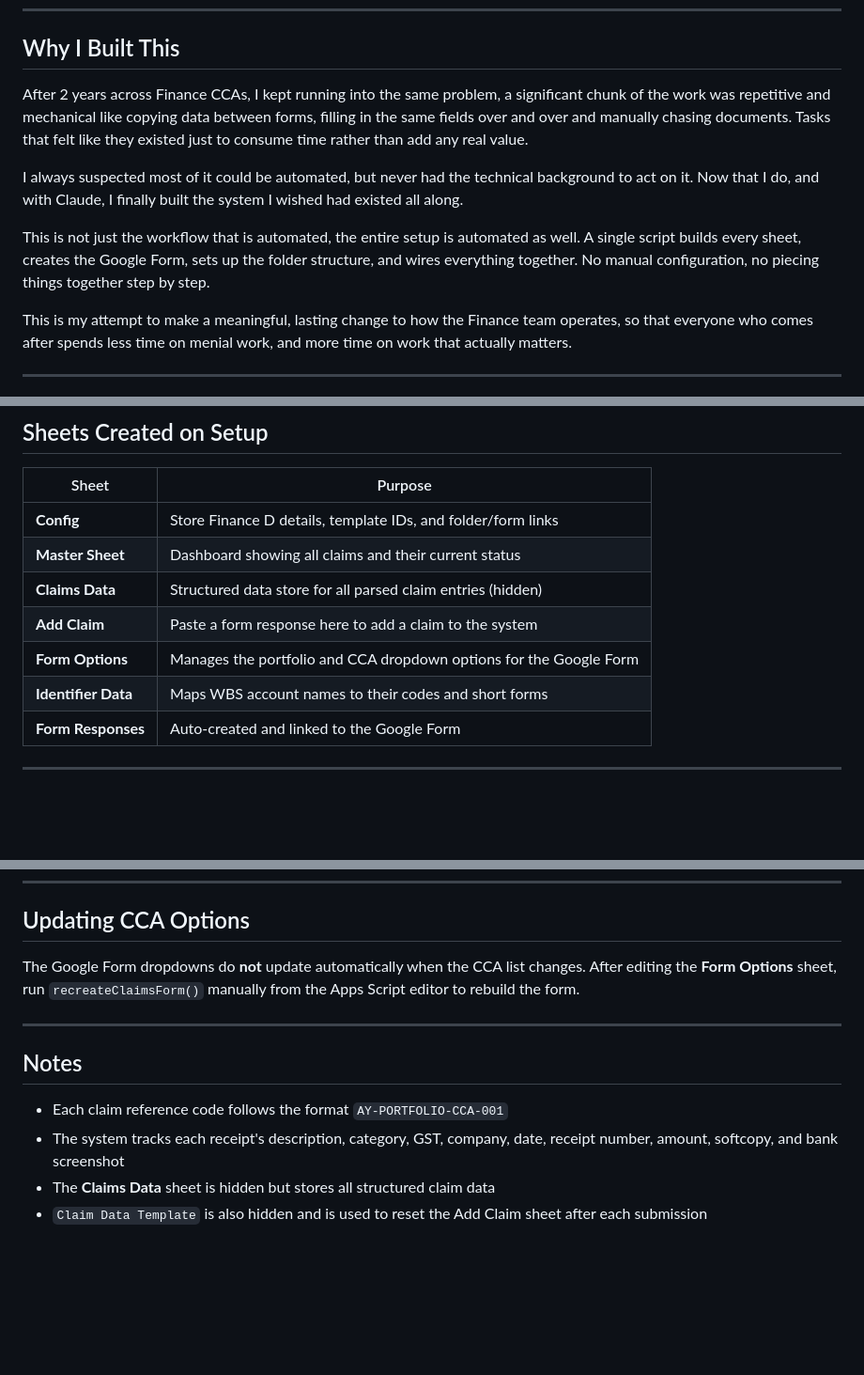
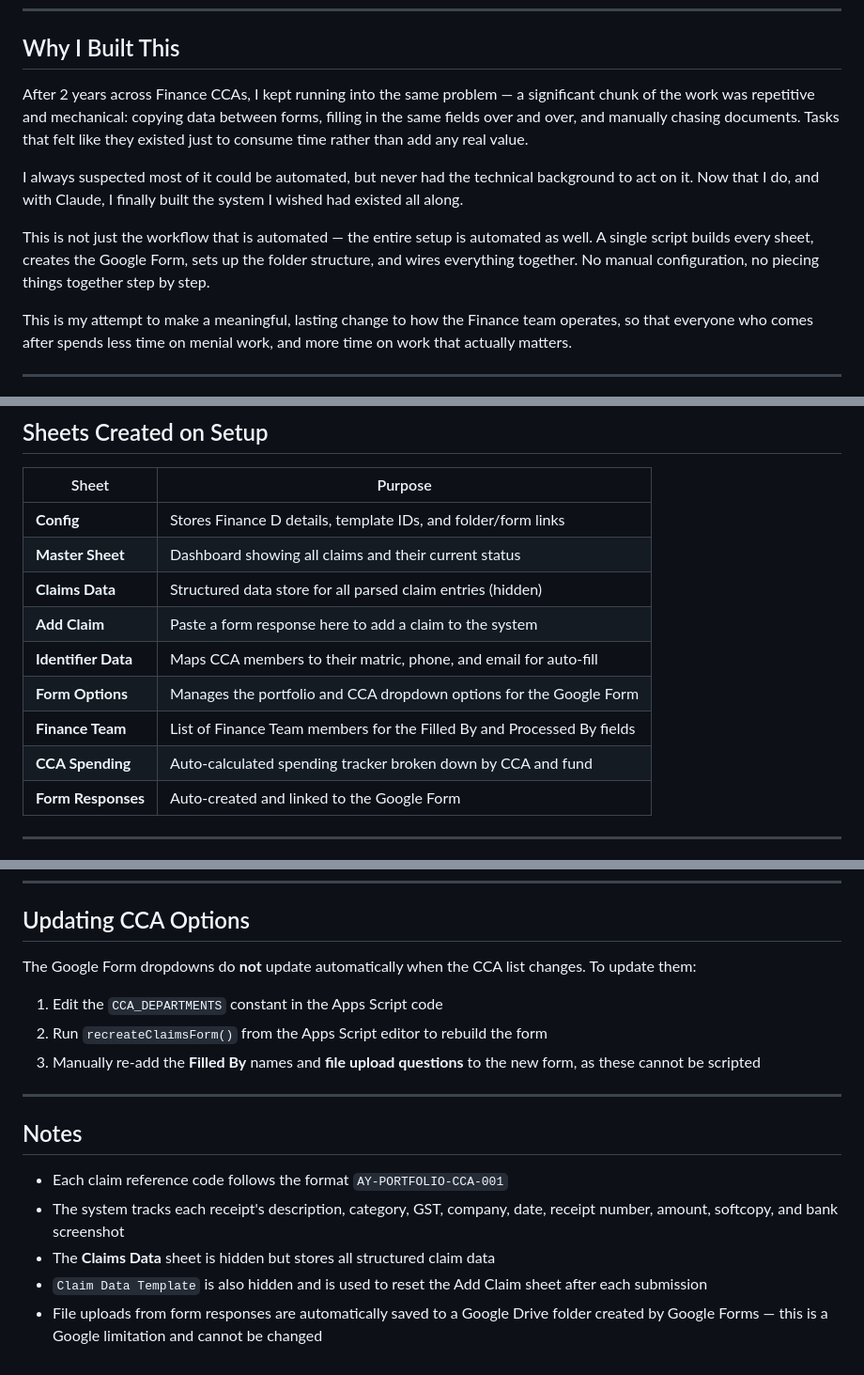
Before and after one commit to ry-koh/Automated-Finance-Claims-Management-System, a Markdown page: README.md, 3 parts joined by grey strips. Shown at 94% size. GitHub-like rendering; blank space fills up the shorter version.

```diff
--- a/README.md
+++ b/README.md
@@ -6,11 +6,11 @@ A Google Apps Script that automates the end-to-end claims workflow for a hall re
 
 ## Why I Built This
 
-After 2 years across Finance CCAs, I kept running into the same problem, a significant chunk of the work was repetitive and mechanical like copying data between forms, filling in the same fields over and over and manually chasing documents. Tasks that felt like they existed just to consume time rather than add any real value.
+After 2 years across Finance CCAs, I kept running into the same problem — a significant chunk of the work was repetitive and mechanical: copying data between forms, filling in the same fields over and over, and manually chasing documents. Tasks that felt like they existed just to consume time rather than add any real value.
 
 I always suspected most of it could be automated, but never had the technical background to act on it. Now that I do, and with Claude, I finally built the system I wished had existed all along.
 
-This is not just the workflow that is automated, the entire setup is automated as well. A single script builds every sheet, creates the Google Form, sets up the folder structure, and wires everything together. No manual configuration, no piecing things together step by step.
+This is not just the workflow that is automated — the entire setup is automated as well. A single script builds every sheet, creates the Google Form, sets up the folder structure, and wires everything together. No manual configuration, no piecing things together step by step.
 
 This is my attempt to make a meaningful, lasting change to how the Finance team operates, so that everyone who comes after spends less time on menial work, and more time on work that actually matters.
 
@@ -32,12 +32,14 @@ When a CCA Treasurer submits a claim, the system handles everything automaticall
 
 | Sheet | Purpose |
 |---|---|
-| **Config** | Store Finance D details, template IDs, and folder/form links |
+| **Config** | Stores Finance D details, template IDs, and folder/form links |
 | **Master Sheet** | Dashboard showing all claims and their current status |
 | **Claims Data** | Structured data store for all parsed claim entries (hidden) |
 | **Add Claim** | Paste a form response here to add a claim to the system |
+| **Identifier Data** | Maps CCA members to their matric, phone, and email for auto-fill |
 | **Form Options** | Manages the portfolio and CCA dropdown options for the Google Form |
-| **Identifier Data** | Maps WBS account names to their codes and short forms |
+| **Finance Team** | List of Finance Team members for the Filled By and Processed By fields |
+| **CCA Spending** | Auto-calculated spending tracker broken down by CCA and fund |
 | **Form Responses** | Auto-created and linked to the Google Form |
 
 ---
@@ -91,7 +133,11 @@ Folder IDs and the Form URL are populated automatically during setup.
 
 ## Updating CCA Options
 
-The Google Form dropdowns do **not** update automatically when the CCA list changes. After editing the **Form Options** sheet, run `recreateClaimsForm()` manually from the Apps Script editor to rebuild the form.
+The Google Form dropdowns do **not** update automatically when the CCA list changes. To update them:
+
+1. Edit the `CCA_DEPARTMENTS` constant in the Apps Script code
+2. Run `recreateClaimsForm()` from the Apps Script editor to rebuild the form
+3. Manually re-add the **Filled By** names and **file upload questions** to the new form, as these cannot be scripted
 
 ---
 
@@ -101,3 +147,4 @@ The Google Form dropdowns do **not** update automatically when the CCA list chan
 - The system tracks each receipt's description, category, GST, company, date, receipt number, amount, softcopy, and bank screenshot
 - The **Claims Data** sheet is hidden but stores all structured claim data
 - `Claim Data Template` is also hidden and is used to reset the Add Claim sheet after each submission
+- File uploads from form responses are automatically saved to a Google Drive folder created by Google Forms — this is a Google limitation and cannot be changed
```
Also changed, not shown: other parts of README.md (+52 -12 lines).
